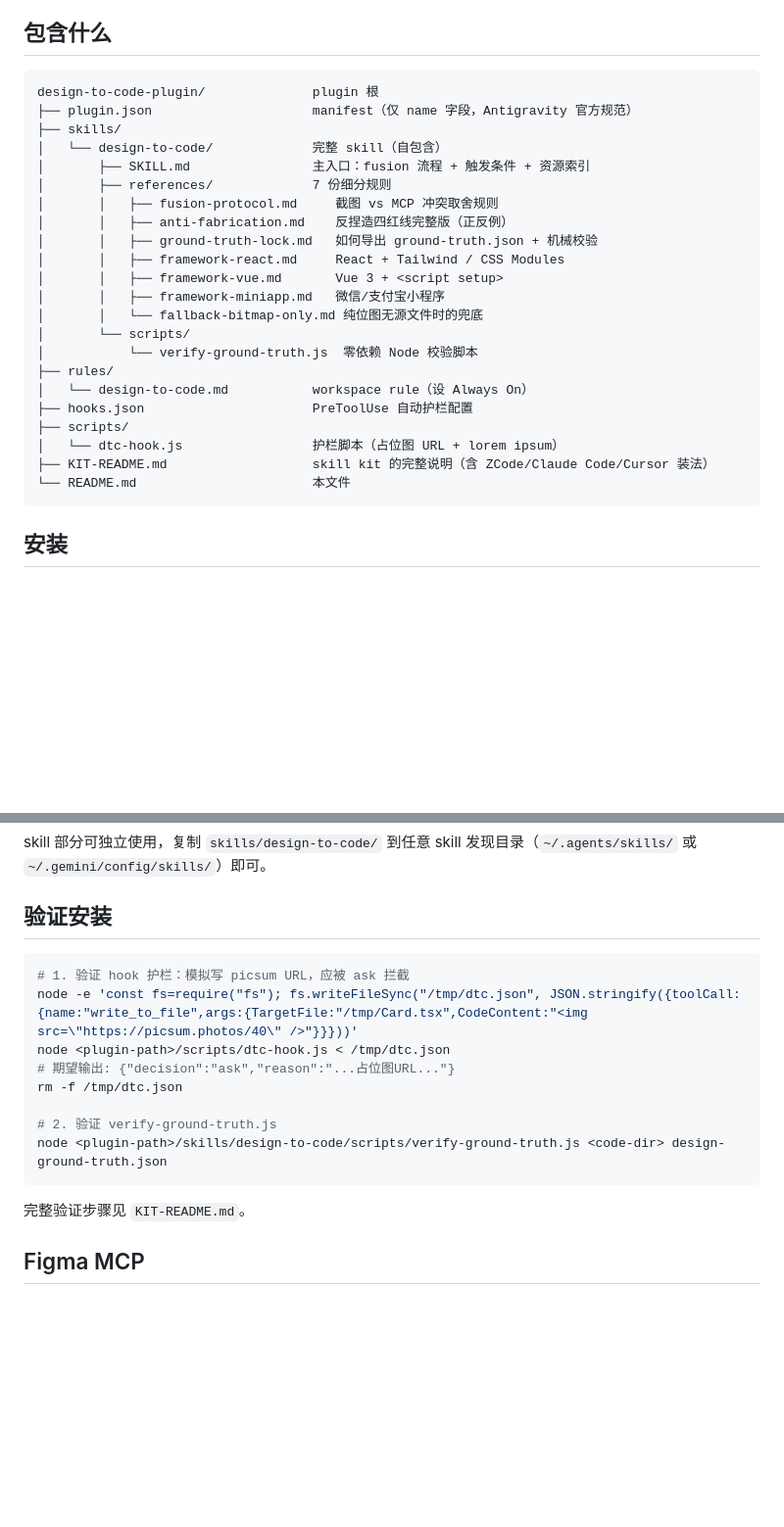
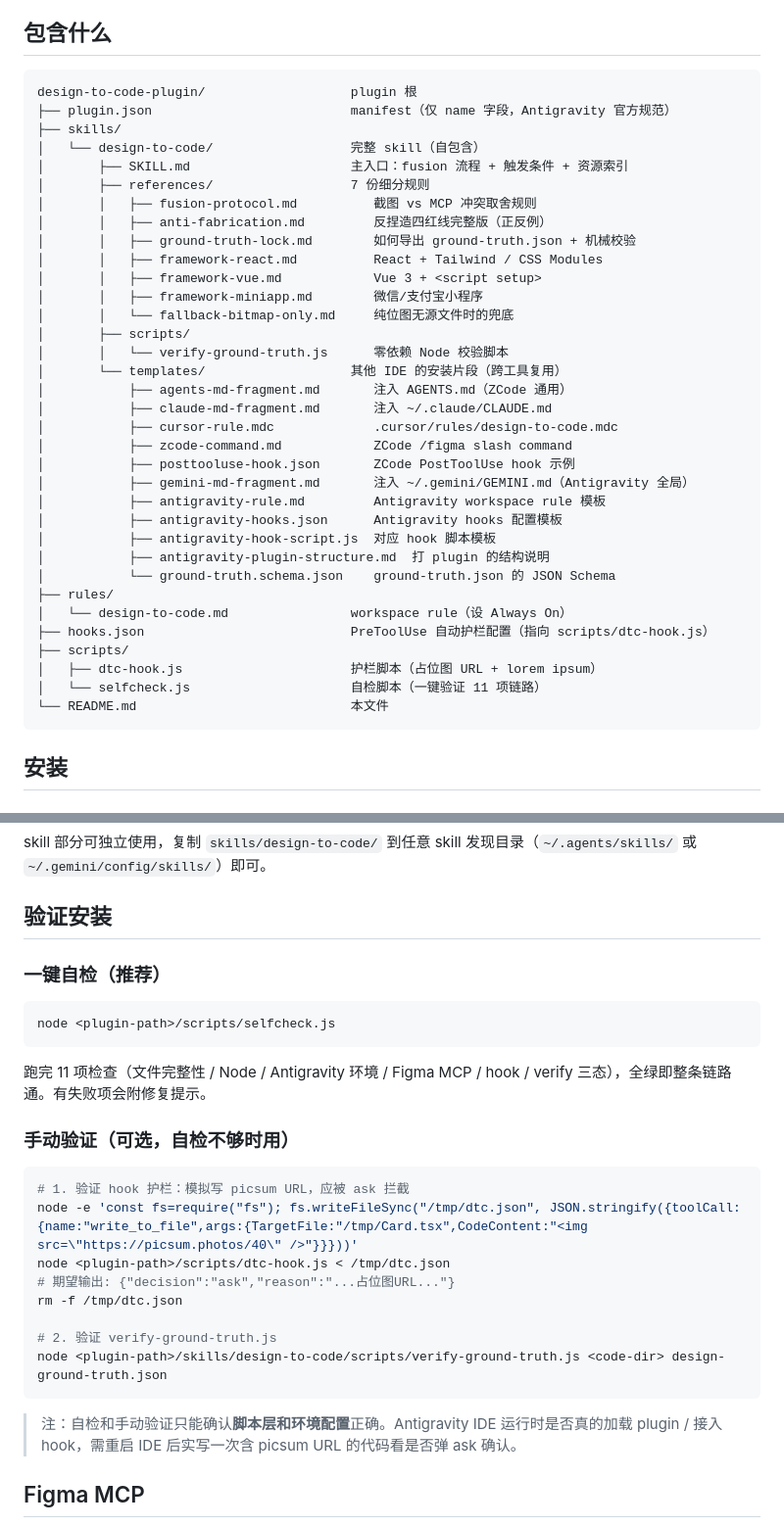
Before and after one commit to Ybqac/design-to-code, a Markdown page: README.md, 2 parts joined by grey strips. Shown at 98% size. Drawn GitHub-style; blank space fills up the shorter version.

Commit message:
Update README: fix directory tree (add selfcheck.js + templates/, remove KIT-README.md)
- Add scripts/selfcheck.js to tree
- Add skills/design-to-code/templates/ (10 cross-tool install templates)
- Remove stale KIT-README.md reference
- Add selfcheck section to verification docs

````diff
--- a/README.md
+++ b/README.md
@@ -18,28 +18,40 @@ Antigravity IDE plugin：把 Figma 设计稿或 UI 截图还原成前端代码
 ## 包含什么
 
 ```
-design-to-code-plugin/              plugin 根
-├── plugin.json                     manifest（仅 name 字段，Antigravity 官方规范）
+design-to-code-plugin/                   plugin 根
+├── plugin.json                          manifest（仅 name 字段，Antigravity 官方规范）
 ├── skills/
-│   └── design-to-code/             完整 skill（自包含）
-│       ├── SKILL.md                主入口：fusion 流程 + 触发条件 + 资源索引
-│       ├── references/             7 份细分规则
-│       │   ├── fusion-protocol.md     截图 vs MCP 冲突取舍规则
-│       │   ├── anti-fabrication.md    反捏造四红线完整版（正反例）
-│       │   ├── ground-truth-lock.md   如何导出 ground-truth.json + 机械校验
-│       │   ├── framework-react.md     React + Tailwind / CSS Modules
-│       │   ├── framework-vue.md       Vue 3 + <script setup>
-│       │   ├── framework-miniapp.md   微信/支付宝小程序
-│       │   └── fallback-bitmap-only.md 纯位图无源文件时的兜底
-│       └── scripts/
-│           └── verify-ground-truth.js  零依赖 Node 校验脚本
+│   └── design-to-code/                  完整 skill（自包含）
+│       ├── SKILL.md                     主入口：fusion 流程 + 触发条件 + 资源索引
+│       ├── references/                  7 份细分规则
+│       │   ├── fusion-protocol.md          截图 vs MCP 冲突取舍规则
+│       │   ├── anti-fabrication.md         反捏造四红线完整版（正反例）
+│       │   ├── ground-truth-lock.md        如何导出 ground-truth.json + 机械校验
+│       │   ├── framework-react.md          React + Tailwind / CSS Modules
+│       │   ├── framework-vue.md            Vue 3 + <script setup>
+│       │   ├── framework-miniapp.md        微信/支付宝小程序
+│       │   └── fallback-bitmap-only.md     纯位图无源文件时的兜底
+│       ├── scripts/
+│       │   └── verify-ground-truth.js      零依赖 Node 校验脚本
+│       └── templates/                   其他 IDE 的安装片段（跨工具复用）
+│           ├── agents-md-fragment.md       注入 AGENTS.md（ZCode 通用）
+│           ├── claude-md-fragment.md       注入 ~/.claude/CLAUDE.md
+│           ├── cursor-rule.mdc             .cursor/rules/design-to-code.mdc
+│           ├── zcode-command.md            ZCode /figma slash command
+│           ├── posttooluse-hook.json       ZCode PostToolUse hook 示例
+│           ├── gemini-md-fragment.md       注入 ~/.gemini/GEMINI.md（Antigravity 全局）
+│           ├── antigravity-rule.md         Antigravity workspace rule 模板
+│           ├── antigravity-hooks.json      Antigravity hooks 配置模板
+│           ├── antigravity-hook-script.js  对应 hook 脚本模板
+│           ├── antigravity-plugin-structure.md  打 plugin 的结构说明
+│           └── ground-truth.schema.json    ground-truth.json 的 JSON Schema
 ├── rules/
-│   └── design-to-code.md           workspace rule（设 Always On）
-├── hooks.json                      PreToolUse 自动护栏配置
+│   └── design-to-code.md                workspace rule（设 Always On）
+├── hooks.json                           PreToolUse 自动护栏配置（指向 scripts/dtc-hook.js）
 ├── scripts/
-│   └── dtc-hook.js                 护栏脚本（占位图 URL + lorem ipsum）
-├── KIT-README.md                   skill kit 的完整说明（含 ZCode/Claude Code/Cursor 装法）
-└── README.md                       本文件
+│   ├── dtc-hook.js                      护栏脚本（占位图 URL + lorem ipsum）
+│   └── selfcheck.js                     自检脚本（一键验证 11 项链路）
+└── README.md                            本文件
 ```
 
 ## 安装
@@ -65,6 +77,16 @@ skill 部分可独立使用，复制 `skills/design-to-code/` 到任意 skill
 
 ## 验证安装
 
+### 一键自检（推荐）
+
+```bash
+node <plugin-path>/scripts/selfcheck.js
+```
+
+跑完 11 项检查（文件完整性 / Node / Antigravity 环境 / Figma MCP / hook / verify 三态），全绿即整条链路通。有失败项会附修复提示。
+
+### 手动验证（可选，自检不够时用）
+
 ```bash
 # 1. 验证 hook 护栏：模拟写 picsum URL，应被 ask 拦截
 node -e 'const fs=require("fs"); fs.writeFileSync("/tmp/dtc.json", JSON.stringify({toolCall:{name:"write_to_file",args:{TargetFile:"/tmp/Card.tsx",CodeContent:"<img src=\"https://picsum.photos/40\" />"}}}))'
@@ -76,7 +98,7 @@ rm -f /tmp/dtc.json
 node <plugin-path>/skills/design-to-code/scripts/verify-ground-truth.js <code-dir> design-ground-truth.json
 ```
 
-完整验证步骤见 `KIT-README.md`。
+> 注：自检和手动验证只能确认**脚本层和环境配置**正确。Antigravity IDE 运行时是否真的加载 plugin / 接入 hook，需重启 IDE 后实写一次含 picsum URL 的代码看是否弹 ask 确认。
 
 ## Figma MCP
 
````
